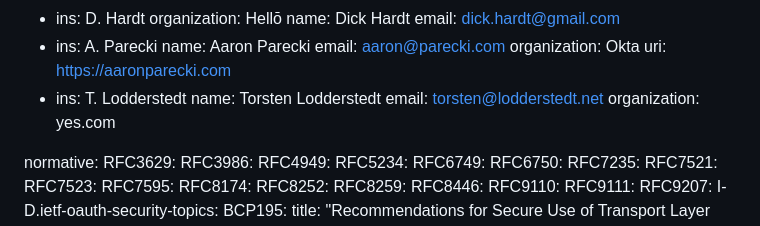
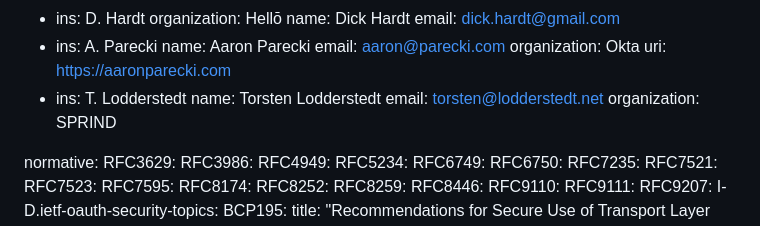
Before and after one commit to oauth-wg/oauth-v2-1, a Markdown page: draft-ietf-oauth-v2-1.md, the part around the change. Rendered like a GitHub page.

Commit message:
change org to sprind

```diff
--- a/draft-ietf-oauth-v2-1.md
+++ b/draft-ietf-oauth-v2-1.md
@@ -26,7 +26,7 @@ author:
   - ins: T. Lodderstedt
     name: Torsten Lodderstedt
     email: torsten@lodderstedt.net
-    organization: yes.com
+    organization: SPRIND
 
 normative:
   RFC3629:
```
